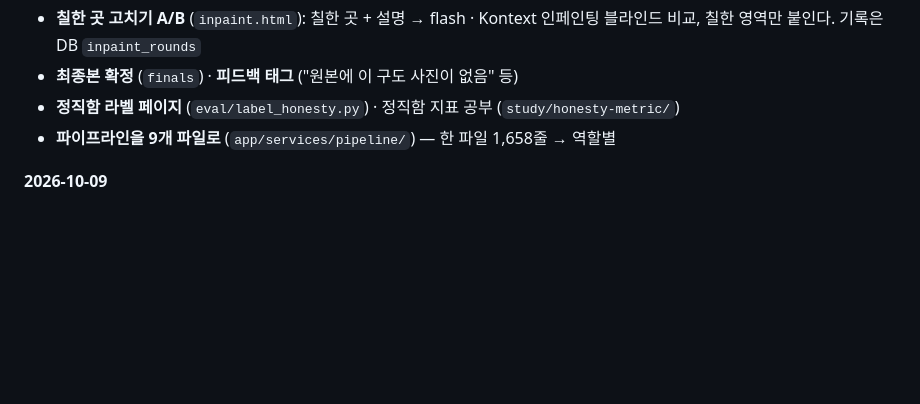
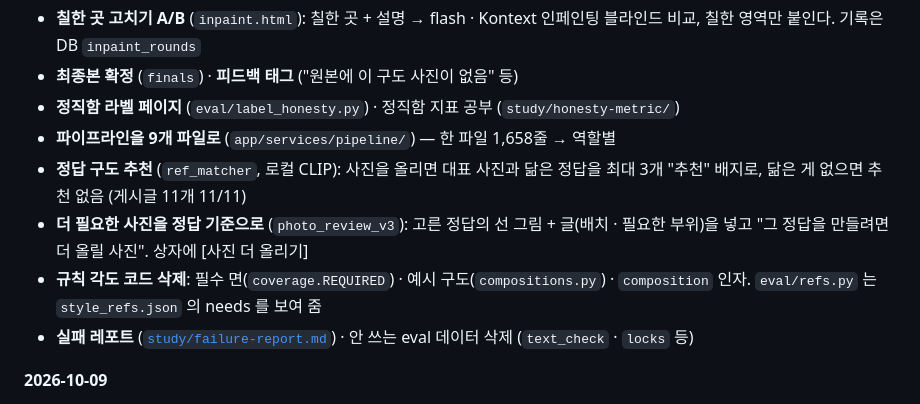
Before and after one commit to cha0620/Carret-App, a Markdown page: CHANGELOG.md, the part around the change. Rendered like a GitHub page; blank space fills up the shorter version.

```diff
--- a/CHANGELOG.md
+++ b/CHANGELOG.md
@@ -12,6 +12,10 @@
 - **최종본 확정** (`finals`) · **피드백 태그** ("원본에 이 구도 사진이 없음" 등)
 - **정직함 라벨 페이지** (`eval/label_honesty.py`) · 정직함 지표 공부 (`study/honesty-metric/`)
 - **파이프라인을 9개 파일로** (`app/services/pipeline/`) — 한 파일 1,658줄 → 역할별
+- **정답 구도 추천** (`ref_matcher`, 로컬 CLIP): 사진을 올리면 대표 사진과 닮은 정답을 최대 3개 "추천" 배지로, 닮은 게 없으면 추천 없음 (게시글 11개 11/11)
+- **더 필요한 사진을 정답 기준으로** (`photo_review_v3`): 고른 정답의 선 그림 + 글(배치 · 필요한 부위)을 넣고 "그 정답을 만들려면 더 올릴 사진". 상자에 [사진 더 올리기]
+- **규칙 각도 코드 삭제**: 필수 면(`coverage.REQUIRED`) · 예시 구도(`compositions.py`) · `composition` 인자. `eval/refs.py` 는 `style_refs.json` 의 needs 를 보여 줌
+- **실패 레포트** ([`study/failure-report.md`](study/failure-report.md)) · 안 쓰는 eval 데이터 삭제 (`text_check` · `locks` 등)
 
 **2026-10-09**
 - **앱 생성 프롬프트를 최소로**: 긴 지시 · 목록 · 금지 문장이 오히려 흔한 모양과 글자를 끌어왔다 (qwen 코트 0/2 → 최소 문장 1차 통과).
```
Also changed, not shown: Readme.ko.md (+1 -1 lines), Readme.md (+1 -1 lines).
